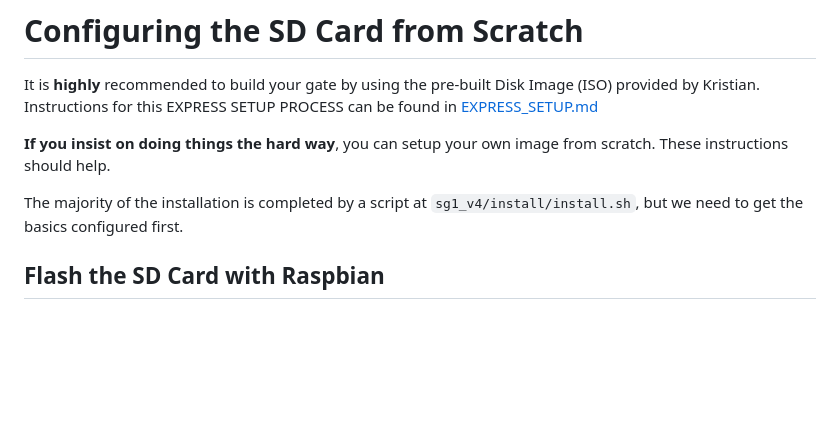
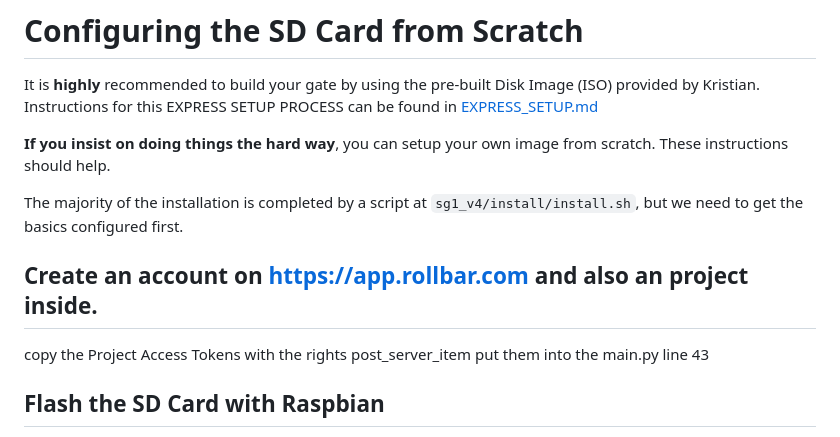
Before and after one commit to sristow646/StargateProject-software, a Markdown page: ENVIRONMENT_SETUP.md, the part around the change. GitHub-like rendering; blank space fills up the shorter version.

Commit message:
add rollbar description

```diff
--- a/ENVIRONMENT_SETUP.md
+++ b/ENVIRONMENT_SETUP.md
@@ -4,6 +4,9 @@ It is **highly** recommended to build your gate by using the pre-built Disk Imag
 **If you insist on doing things the hard way**, you can setup your own image from scratch. These instructions should help.
 
 The majority of the installation is completed by a script at `sg1_v4/install/install.sh`, but we need to get the basics configured first.
+
+## Create an account on https://app.rollbar.com and also an project inside.
+copy the Project Access Tokens with the rights post_server_item put them into the main.py line 43
 
 ## Flash the SD Card with Raspbian
 1. Download the [Raspberry Pi Imager](https://www.raspberrypi.com/software/)
```
